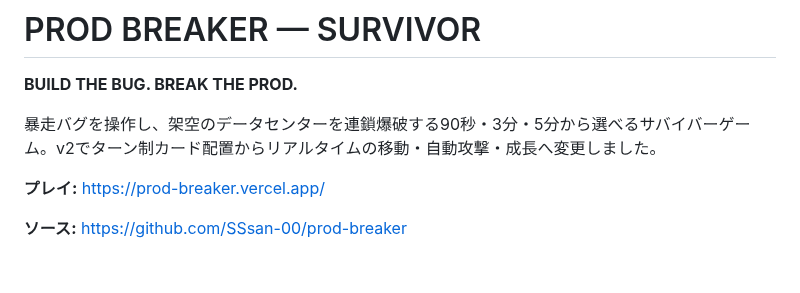
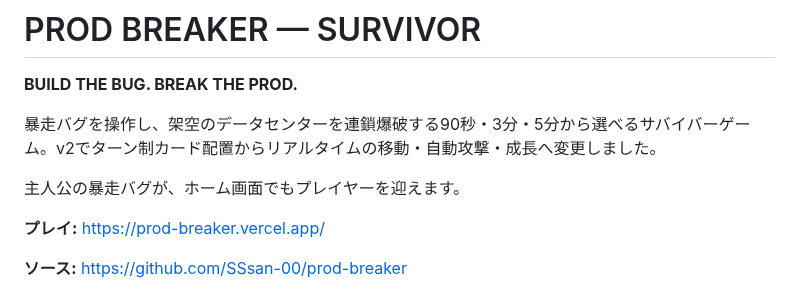
Before and after one commit to SSsan-00/prod-breaker, a Markdown page: README.md, the part around the change. GitHub-like rendering; blank space fills up the shorter version.

```diff
--- a/README.md
+++ b/README.md
@@ -3,6 +3,8 @@
 **BUILD THE BUG. BREAK THE PROD.**
 
 暴走バグを操作し、架空のデータセンターを連鎖爆破する90秒・3分・5分から選べるサバイバーゲーム。v2でターン制カード配置からリアルタイムの移動・自動攻撃・成長へ変更しました。
+
+主人公の暴走バグが、ホーム画面でもプレイヤーを迎えます。
 
 **プレイ:** https://prod-breaker.vercel.app/
 
```
Also changed, not shown: QA.md (+4 -3 lines), docs/home-mobile.png (added), docs/title.png, 5 other files.
